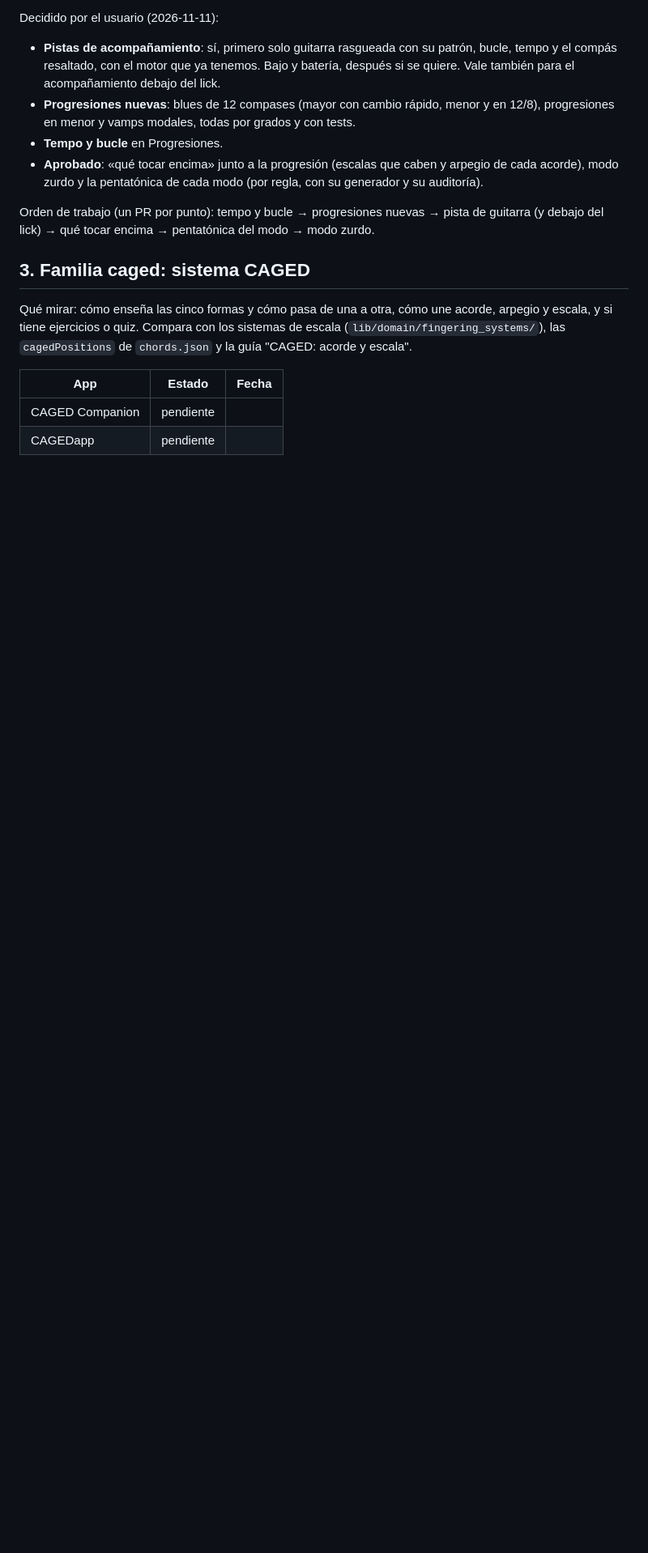
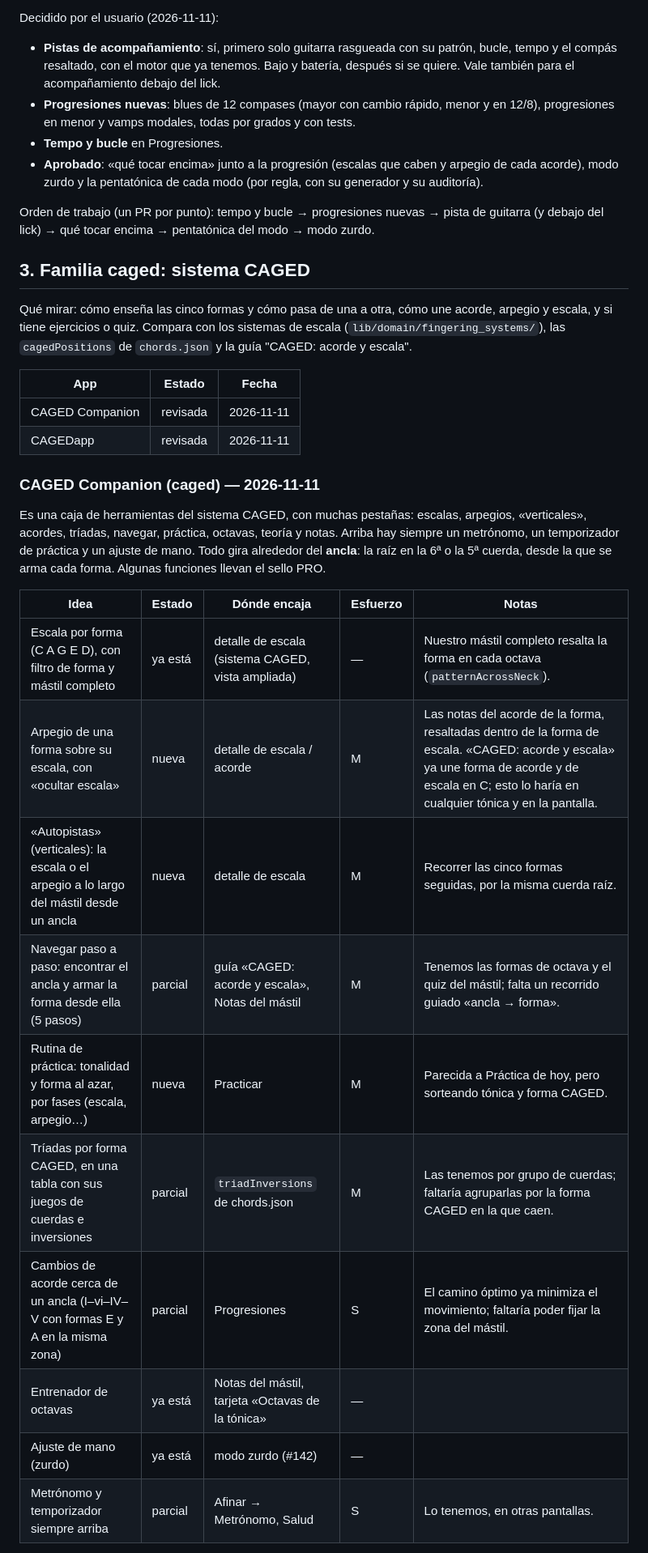
Before and after one commit to BrianZamacona/ChordMaster-Free, a Markdown page: docs/revision_apps.md, the part around one of its changes. Shown at 81% size. GitHub-like rendering; blank space fills up the shorter version.

```diff
--- a/docs/revision_apps.md
+++ b/docs/revision_apps.md
@@ -357,5 +357,27 @@ y escala".
 
 | App | Estado | Fecha |
 |---|---|---|
-| CAGED Companion | pendiente | |
-| CAGEDapp | pendiente | |
+| CAGED Companion | revisada | 2026-11-11 |
+| CAGEDapp | revisada | 2026-11-11 |
+
+### CAGED Companion (caged) — 2026-11-11
+
+Es una caja de herramientas del sistema CAGED, con muchas pestañas: escalas, arpegios,
+«verticales», acordes, tríadas, navegar, práctica, octavas, teoría y notas. Arriba hay siempre un
+metrónomo, un temporizador de práctica y un ajuste de mano. Todo gira alrededor del
+**ancla**: la raíz en la 6ª o la 5ª cuerda, desde la que se arma cada forma. Algunas funciones
+llevan el sello PRO.
+
+| Idea | Estado | Dónde encaja | Esfuerzo | Notas |
+|---|---|---|---|---|
+| Escala por forma (C A G E D), con filtro de forma y mástil completo | ya está | detalle de escala (sistema CAGED, vista ampliada) | — | Nuestro mástil completo resalta la forma en cada octava (`patternAcrossNeck`). |
+| Arpegio de una forma sobre su escala, con «ocultar escala» | nueva | detalle de escala / acorde | M | Las notas del acorde de la forma, resaltadas dentro de la forma de escala. «CAGED: acorde y escala» ya une forma de acorde y de escala en C; esto lo haría en cualquier tónica y en la pantalla. |
+| «Autopistas» (verticales): la escala o el arpegio a lo largo del mástil desde un ancla | nueva | detalle de escala | M | Recorrer las cinco formas seguidas, por la misma cuerda raíz. |
+| Navegar paso a paso: encontrar el ancla y armar la forma desde ella (5 pasos) | parcial | guía «CAGED: acorde y escala», Notas del mástil | M | Tenemos las formas de octava y el quiz del mástil; falta un recorrido guiado «ancla → forma». |
+| Rutina de práctica: tonalidad y forma al azar, por fases (escala, arpegio…) | nueva | Practicar | M | Parecida a Práctica de hoy, pero sorteando tónica y forma CAGED. |
+| Tríadas por forma CAGED, en una tabla con sus juegos de cuerdas e inversiones | parcial | `triadInversions` de chords.json | M | Las tenemos por grupo de cuerdas; faltaría agruparlas por la forma CAGED en la que caen. |
+| Cambios de acorde cerca de un ancla (I–vi–IV–V con formas E y A en la misma zona) | parcial | Progresiones | S | El camino óptimo ya minimiza el movimiento; faltaría poder fijar la zona del mástil. |
+| Entrenador de octavas | ya está | Notas del mástil, tarjeta «Octavas de la tónica» | — | |
+| Ajuste de mano (zurdo) | ya está | modo zurdo (#142) | — | |
+| Metrónomo y temporizador siempre arriba | parcial | Afinar → Metrónomo, Salud | S | Lo tenemos, en otras pantallas. |
+
```
Also changed, not shown: other parts of docs/revision_apps.md (+43 -0 lines).
